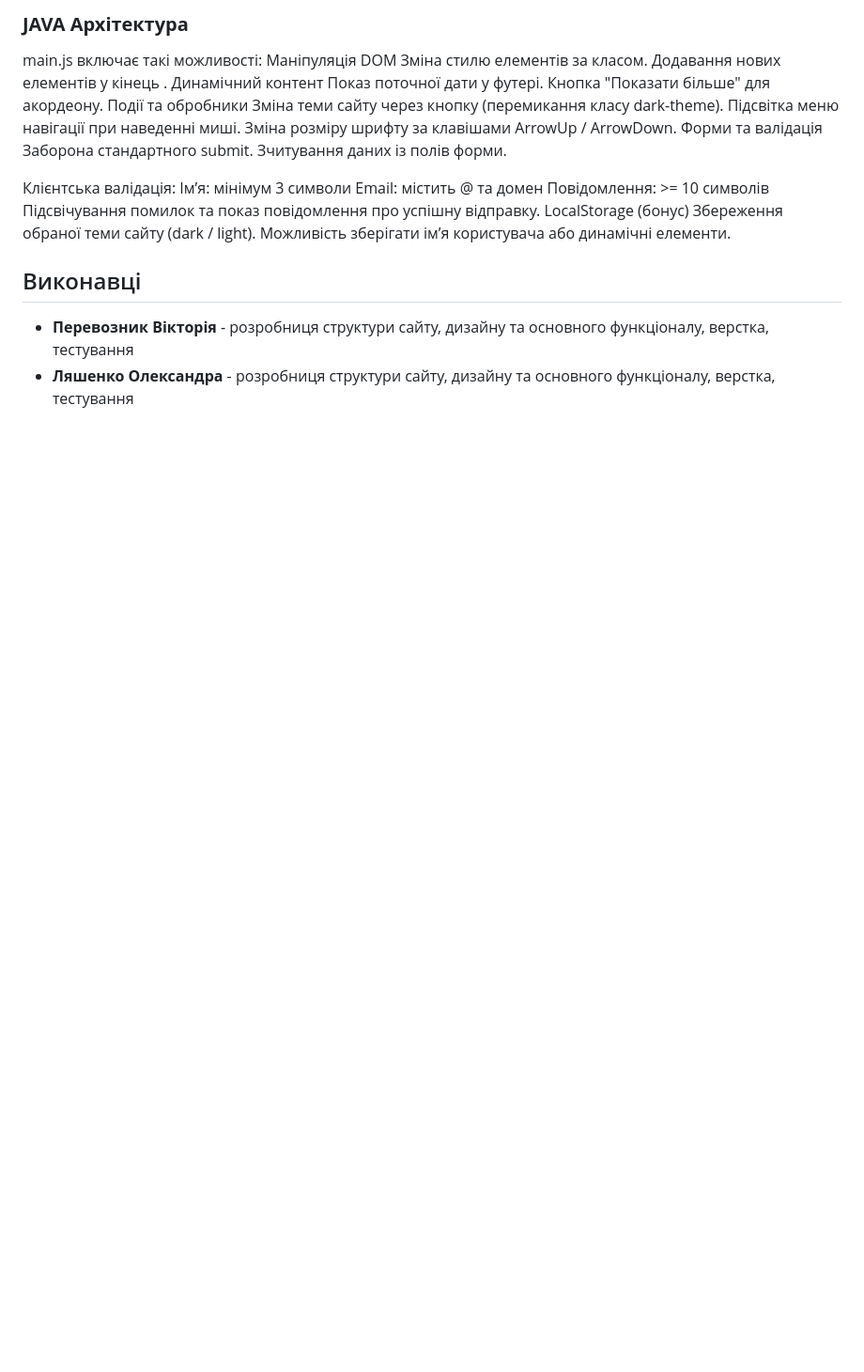
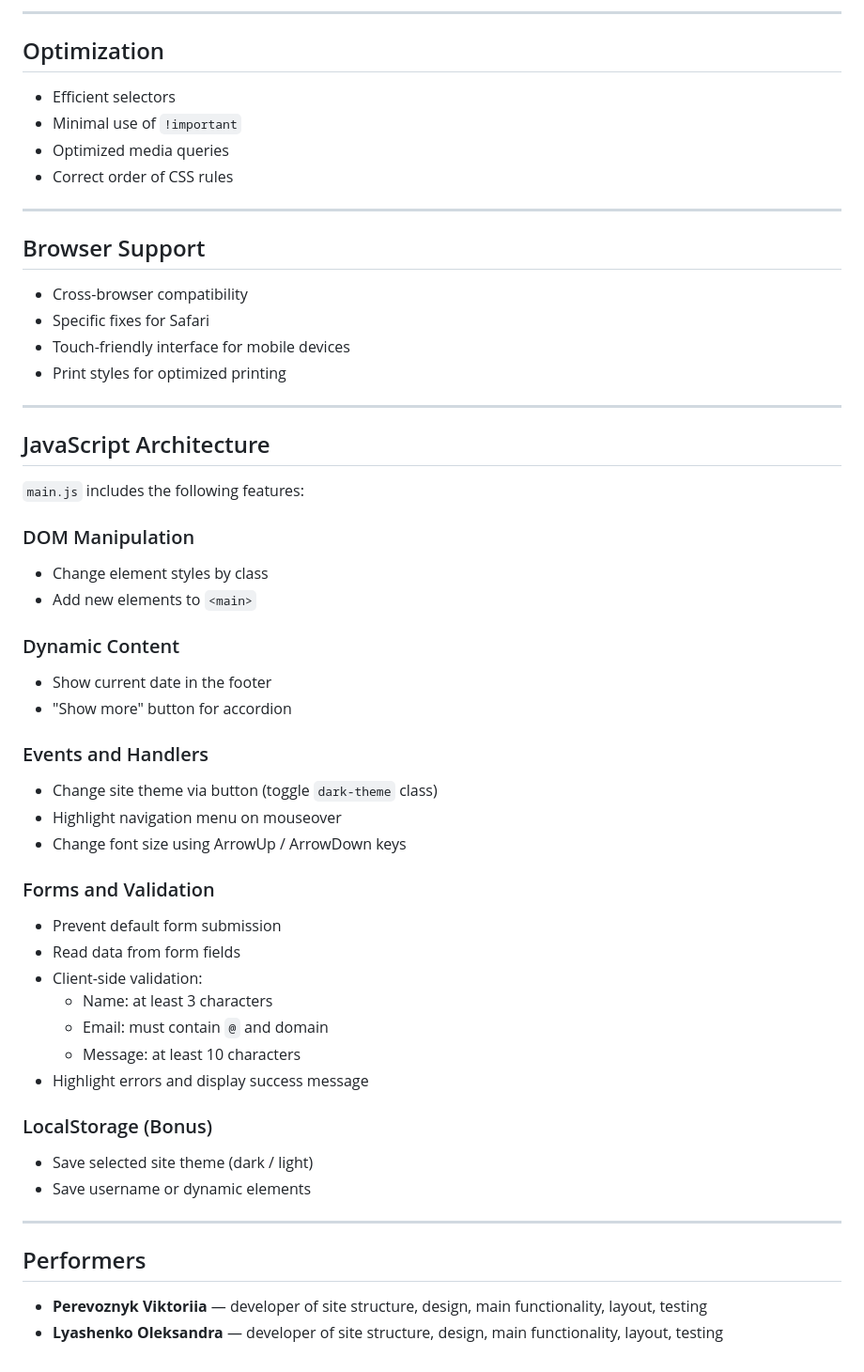
Before and after one commit to medDecode/medDecode, a Markdown page: README.md, the part around one of its changes. Shown at 94% size. Rendered like a GitHub page; blank space fills up the shorter version.

```diff
--- a/README.md
+++ b/README.md
@@ -66,29 +62,53 @@ medDecode/
 
-### **JAVA Архітектура**
-main.js включає такі можливості:
-Маніпуляція DOM
-Зміна стилю елементів за класом.
-Додавання нових елементів у кінець <main>.
-Динамічний контент
-Показ поточної дати у футері.
-Кнопка "Показати більше" для акордеону.
-Події та обробники
-Зміна теми сайту через кнопку (перемикання класу dark-theme).
-Підсвітка меню навігації при наведенні миші.
-Зміна розміру шрифту за клавішами ArrowUp / ArrowDown.
-Форми та валідація
-Заборона стандартного submit.
-Зчитування даних із полів форми.
+---
 
-Клієнтська валідація:
-Ім’я: мінімум 3 символи
-Email: містить @ та домен
-Повідомлення: >= 10 символів
-Підсвічування помилок та показ повідомлення про успішну відправку.
-LocalStorage (бонус)
-Збереження обраної теми сайту (dark / light).
-Можливість зберігати ім’я користувача або динамічні елементи.
+## Optimization
+- Efficient selectors
+- Minimal use of `!important`
+- Optimized media queries
+- Correct order of CSS rules
 
-## Виконавці
-- **Перевозник Вікторія** - розробниця структури сайту, дизайну та основного функціоналу, верстка, тестування
-- **Ляшенко Олександра** - розробниця структури сайту, дизайну та основного функціоналу, верстка, тестування
+---
+
+## Browser Support
+- Cross-browser compatibility
+- Specific fixes for Safari
+- Touch-friendly interface for mobile devices
+- Print styles for optimized printing
+
+---
+
+## JavaScript Architecture
+`main.js` includes the following features:
+
+### DOM Manipulation
+- Change element styles by class
+- Add new elements to `<main>`
+
+### Dynamic Content
+- Show current date in the footer
+- "Show more" button for accordion
+
+### Events and Handlers
+- Change site theme via button (toggle `dark-theme` class)
+- Highlight navigation menu on mouseover
+- Change font size using ArrowUp / ArrowDown keys
+
+### Forms and Validation
+- Prevent default form submission
+- Read data from form fields
+- Client-side validation:
+  - Name: at least 3 characters
+  - Email: must contain `@` and domain
+  - Message: at least 10 characters
+- Highlight errors and display success message
+
+### LocalStorage (Bonus)
+- Save selected site theme (dark / light)
+- Save username or dynamic elements
+
+---
+
+## Performers
+- **Perevoznyk Viktoriia** — developer of site structure, design, main functionality, layout, testing
+- **Lyashenko Oleksandra** — developer of site structure, design, main functionality, layout, testing
```
Also changed, not shown: other parts of README.md (+48 -52 lines).
